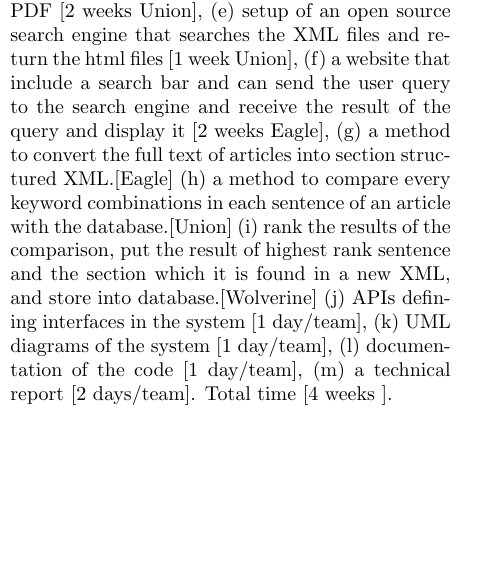
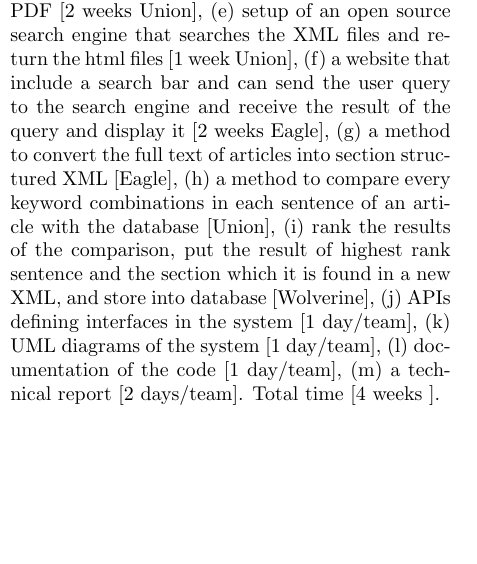
Before and after one commit to josechang/sciinfo, a LaTeX document (Report/Main.tex): part of one column of page 1 of 22, cut so that both start at the same text. Compiled offline with pdfLaTeX.

Commit message:
Main.tex typsetting.
Eagle-Unit Jones 2016/06/22

```diff
--- a/Report/Main.tex
+++ b/Report/Main.tex
@@ -75,5 +75,3 @@ pdfkeywords = {Information retrieval, Metadata}}
 
 	\todo[inline]{This section should be updated based on what you are building.}
 
-	The final goal of this course is to construct an user friendly sientific article searching system with a critical sentence highlight function. To consider the demands of user, and descibe the project goal more detailly, the following user story was defined:
-	As A user I NEED (i) a system that include (ii) a database that (iii) has at least 10,000 articles. The system also have (iv) a search engine and a webpage with (v) a search bar and (vi) can show the result as well (In the same page or another page). SO THAT I can insert some keywords and have results of the search from the database, which contain 1.Title 2. Author 3. Publisher 4. Publish date 5. ISBN 6. Link to original publisher page 7. Abstract 8. Display "the most important sentence in each article based on the inserted keyword". To achieve this goal, I need: (a) configuration of a web server on epsilon [2 hours Wolverine], (b) setup of an open-source database on epsilon containing PDFs and an XML generated from each PDF [2 weeks Wolverine], (c) a collection of 10 000 PDFs manually downloaded from other databases (Or download automatically by web crawler) [2 weeks Wolverine], (d) a method to generate XML from the PDF [2 weeks Union], (e) setup of an open source search engine that searches the XML files and return the html files [1 week Union], (f) a website that include a search bar and can send the user query to the search engine and receive the result of the query and display it [2 weeks Eagle], (g) a method to convert the full text of articles into section structured XML.[Eagle] (h) a method to compare every keyword combinations in each sentence of an article with the database.[Union] (i) rank the results of the comparison, put the result of highest rank sentence and the section which it is found in a new XML, and store into database.[Wolverine] (j) APIs defining interfaces in the system [1 day/team], (k) UML diagrams of the system [1 day/team], (l) documentation of the code [1 day/team], (m) a technical report [2 days/team]. Total time [4 weeks ].
@@ -79,0 +81 @@ pdfkeywords = {Information retrieval, Metadata}}
+	The system also have (iv) a search engine and a webpage with (v) a search bar and (vi) can show the result as well (In the same page or another page).
@@ -80,3 +86,13 @@ pdfkeywords = {Information retrieval, Metadata}}
+	(c) a collection of 10 000 PDFs manually downloaded from other databases (Or download automatically by web crawler) [2 weeks Wolverine],
+	(d) a method to generate XML from the PDF [2 weeks Union],
+	(e) setup of an open source search engine that searches the XML files and return the html files [1 week Union],
+	(f) a website that include a search bar and can send the user query to the search engine and receive the result of the query and display it [2 weeks Eagle],
+	(g) a method to convert the full text of articles into section structured XML [Eagle],
+	(h) a method to compare every keyword combinations in each sentence of an article with the database [Union],
+	(i) rank the results of the comparison, put the result of highest rank sentence and the section which it is found in a new XML, and store into database [Wolverine],
+	(j) APIs defining interfaces in the system [1 day/team],
+	(k) UML diagrams of the system [1 day/team],
+	(l) documentation of the code [1 day/team], (m) a technical report [2 days/team]. Total time [4 weeks ].
 
 	\section{Background}
 	\label{Background}
```
Also changed, not shown: Report/Main.tex (7 more changed lines).
